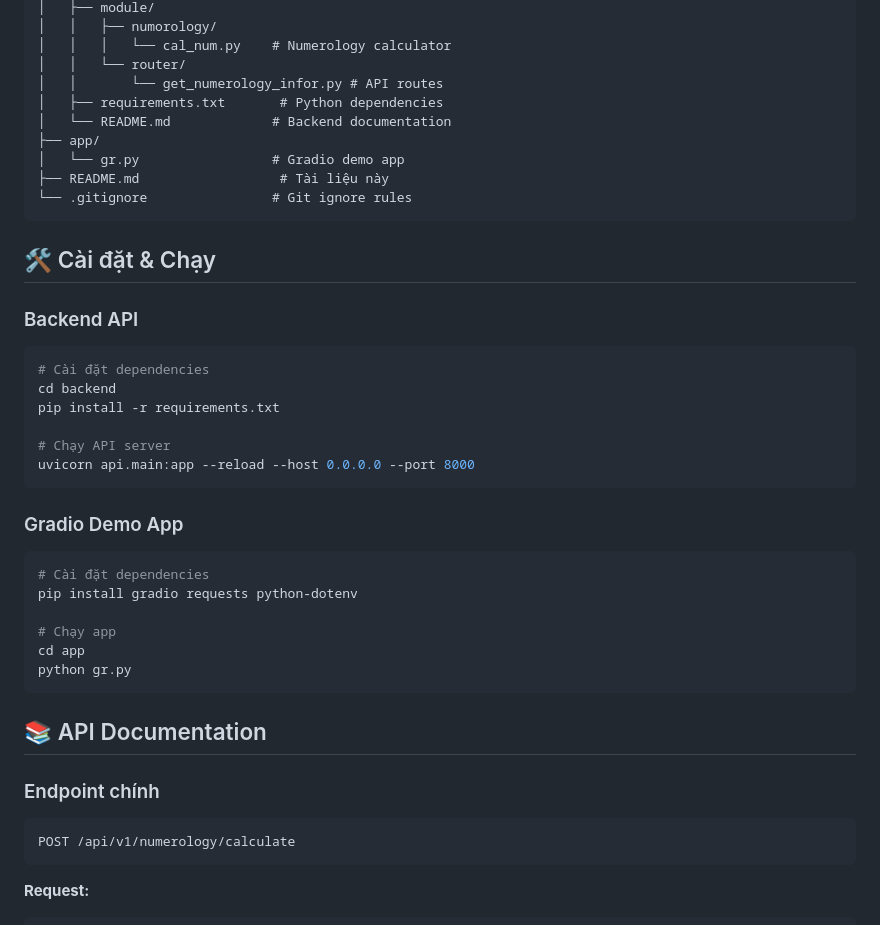
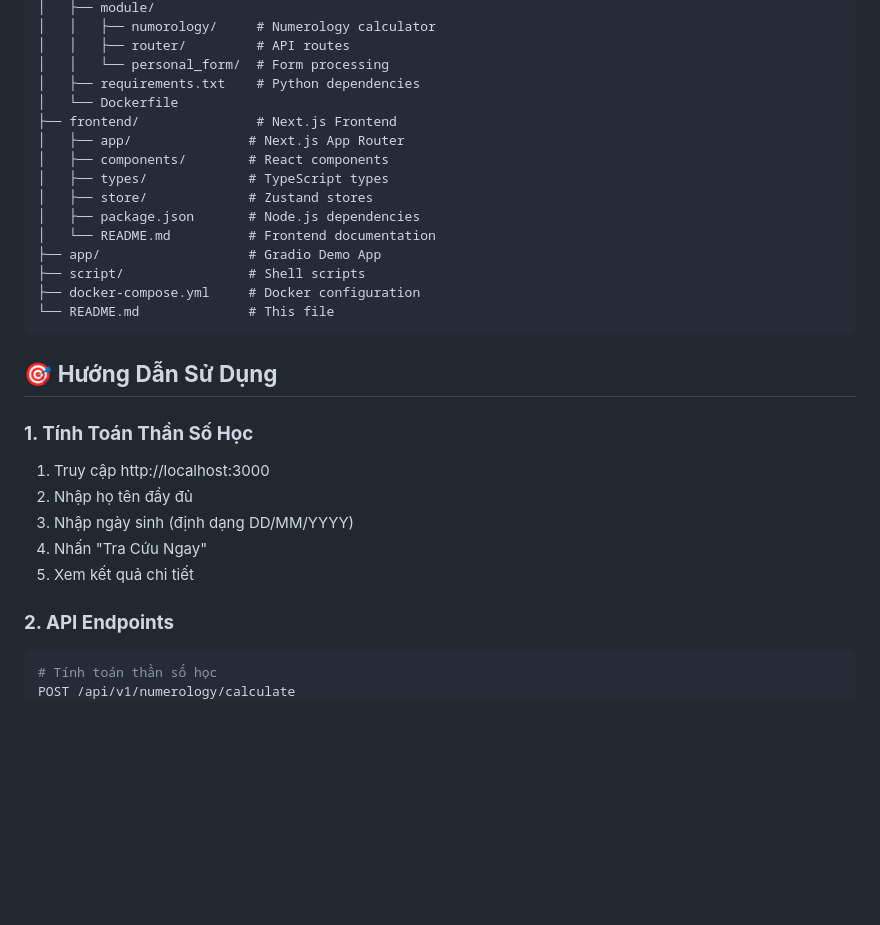
Before and after one commit to trungthanhnguyenn/lumir, a Markdown page: README.md, the part around the change printed below. Drawn GitHub-style; blank space fills up the shorter version.

````diff
--- a/README.md
+++ b/README.md
@@ -28,47 +73,35 @@ lumir-ai/
 │   ├── module/
-│   │   ├── numorology/
-│   │   │   └── cal_num.py    # Numerology calculator
-│   │   └── router/
-│   │       └── get_numerology_infor.py # API routes
-│   ├── requirements.txt       # Python dependencies
-│   └── README.md             # Backend documentation
-├── app/
-│   └── gr.py                 # Gradio demo app
-├── README.md                  # Tài liệu này
-└── .gitignore                # Git ignore rules
+│   │   ├── numorology/     # Numerology calculator
+│   │   ├── router/         # API routes
+│   │   └── personal_form/  # Form processing
+│   ├── requirements.txt    # Python dependencies
+│   └── Dockerfile
+├── frontend/               # Next.js Frontend
+│   ├── app/               # Next.js App Router
+│   ├── components/        # React components
+│   ├── types/             # TypeScript types
+│   ├── store/             # Zustand stores
+│   ├── package.json       # Node.js dependencies
+│   └── README.md          # Frontend documentation
+├── app/                   # Gradio Demo App
+├── script/                # Shell scripts
+├── docker-compose.yml     # Docker configuration
+└── README.md              # This file
 ```
 
-## 🛠️ Cài đặt & Chạy
+## 🎯 **Hướng Dẫn Sử Dụng**
 
-### Backend API
+### **1. Tính Toán Thần Số Học**
+1. Truy cập http://localhost:3000
+2. Nhập họ tên đầy đủ
+3. Nhập ngày sinh (định dạng DD/MM/YYYY)
+4. Nhấn "Tra Cứu Ngay"
+5. Xem kết quả chi tiết
+
+### **2. API Endpoints**
 ```bash
-# Cài đặt dependencies
-cd backend
-pip install -r requirements.txt
-
-# Chạy API server
-uvicorn api.main:app --reload --host 0.0.0.0 --port 8000
-```
-
-### Gradio Demo App
-```bash
-# Cài đặt dependencies
-pip install gradio requests python-dotenv
-
-# Chạy app
-cd app
-python gr.py
-```
-
-## 📚 API Documentation
-
-### Endpoint chính
-```
+# Tính toán thần số học
 POST /api/v1/numerology/calculate
-```
-
-**Request:**
-```json
 {
   "full_name": "Nguyễn Văn A",
   "date_of_birth": "15/06/1995",
````
Also changed, not shown: other parts of README.md (+173 -85 lines).
